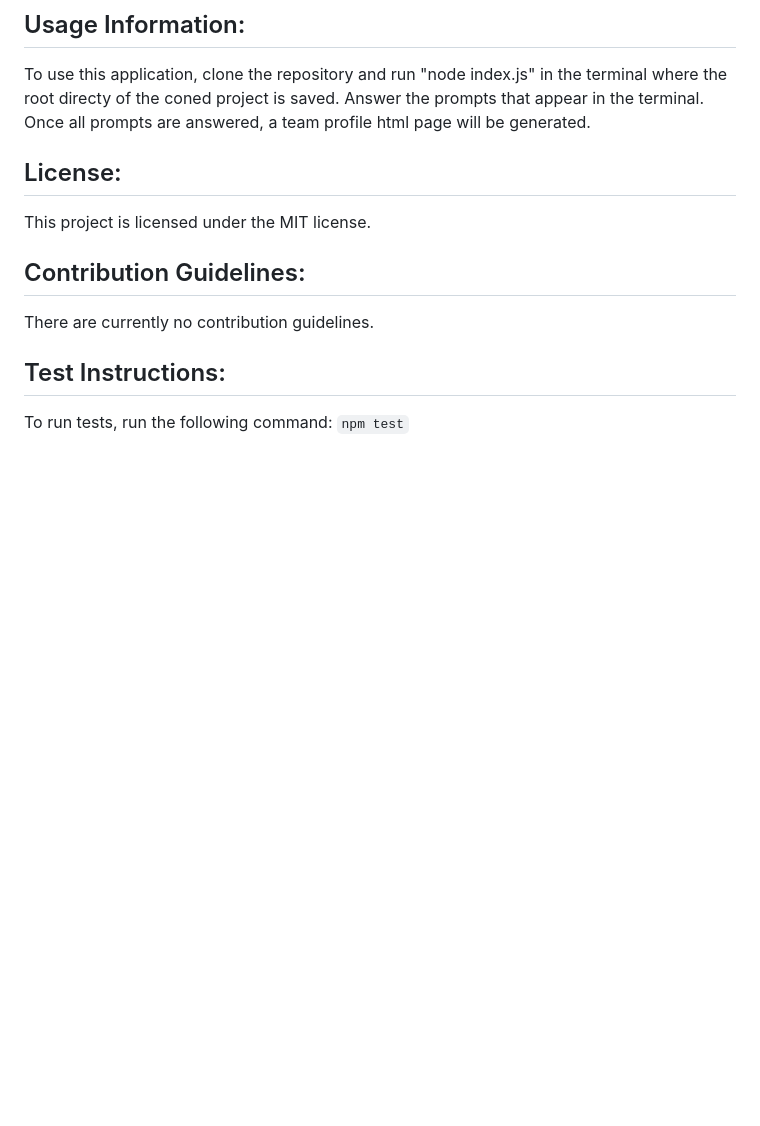
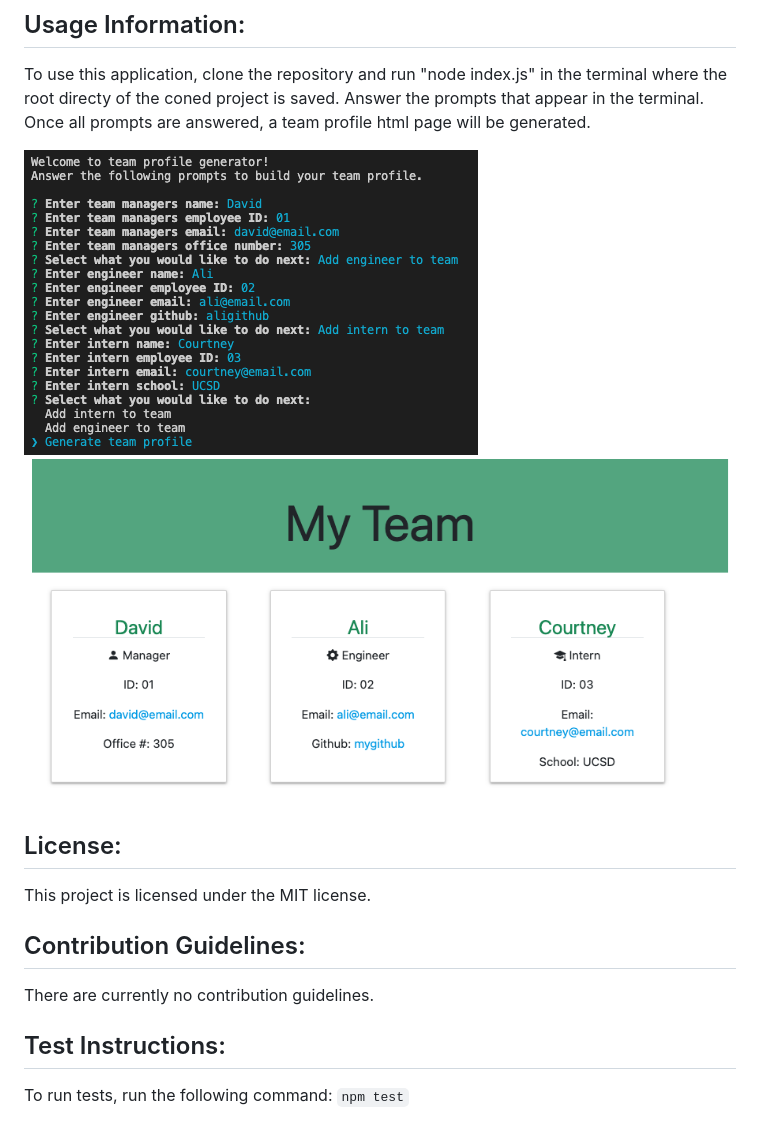
Before and after one commit to courtneycaputo/team-profile-generator, a Markdown page: README.md, the part around the change. Drawn GitHub-style; pictures changed too: images/html.png (added); blank space fills up the shorter version.

Commit message:
add images to README file and add sample HTML file

```diff
--- a/README.md
+++ b/README.md
@@ -21,6 +21,10 @@ To install the necessary dependencies, run the following command:
 ## Usage Information: <a name="usage"></a>
 To use this application, clone the repository and run "node index.js" in the terminal where the root directy of the coned project is saved. Answer the prompts that appear in the terminal. Once all prompts are answered, a team profile html page will be generated.
 
+<img src="/images/terminal.png">
+
+<img src="/images/html.png">
+
 ## License: <a name="license"></a>
 This project is licensed under the MIT license.
 
```
Also changed, not shown: 1 other file.
